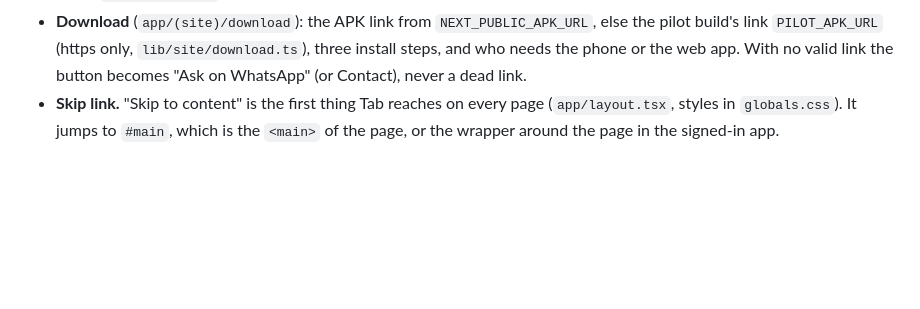
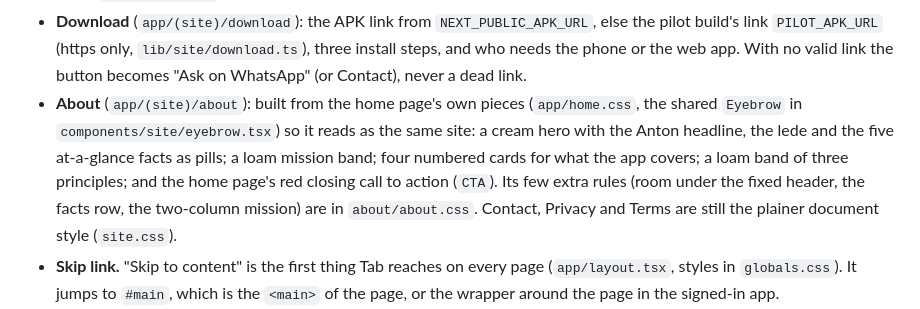
Before and after one commit to alarsio-labs/alarsio-web, a Markdown page: docs/DESIGN.md, the part around the change. GitHub-like rendering; blank space fills up the shorter version.

Commit message:
Record the About page's design in DESIGN.md

```diff
--- a/docs/DESIGN.md
+++ b/docs/DESIGN.md
@@ -159,6 +159,12 @@ The public pages (landing, About, Contact, Privacy, Terms, 404, error) share one
 - **Download** (`app/(site)/download`): the APK link from `NEXT_PUBLIC_APK_URL`, else the pilot build's
   link `PILOT_APK_URL` (https only, `lib/site/download.ts`), three install steps, and who needs the phone or
   the web app. With no valid link the button becomes "Ask on WhatsApp" (or Contact), never a dead link.
+- **About** (`app/(site)/about`): built from the home page's own pieces (`app/home.css`, the shared
+  `Eyebrow` in `components/site/eyebrow.tsx`) so it reads as the same site: a cream hero with the Anton
+  headline, the lede and the five at-a-glance facts as pills; a loam mission band; four numbered cards for
+  what the app covers; a loam band of three principles; and the home page's red closing call to action
+  (`CTA`). Its few extra rules (room under the fixed header, the facts row, the two-column mission) are in
+  `about/about.css`. Contact, Privacy and Terms are still the plainer document style (`site.css`).
 - **Skip link.** "Skip to content" is the first thing Tab reaches on every page (`app/layout.tsx`,
   styles in `globals.css`). It jumps to `#main`, which is the `<main>` of the page, or the wrapper around
   the page in the signed-in app.
```
